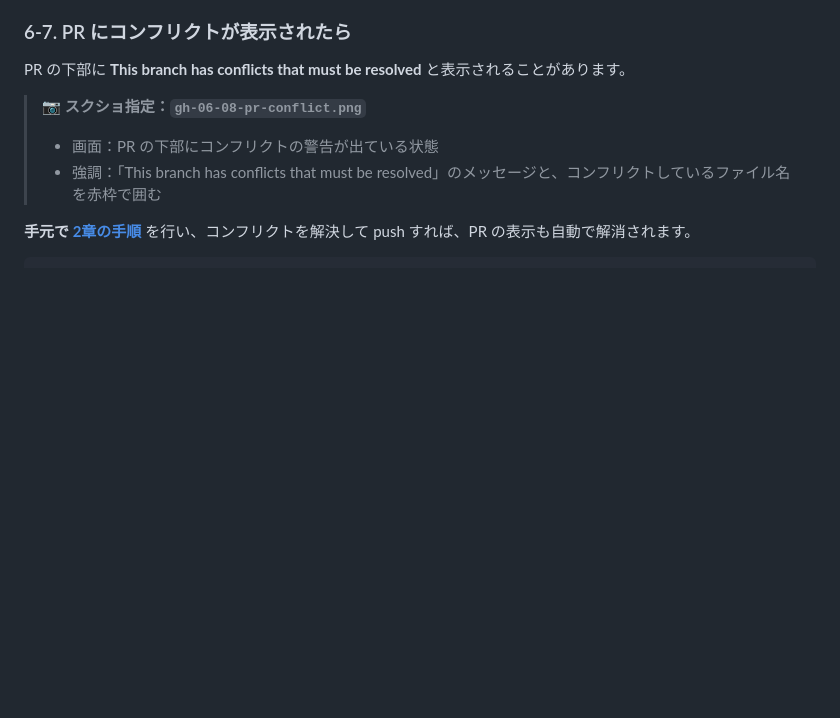
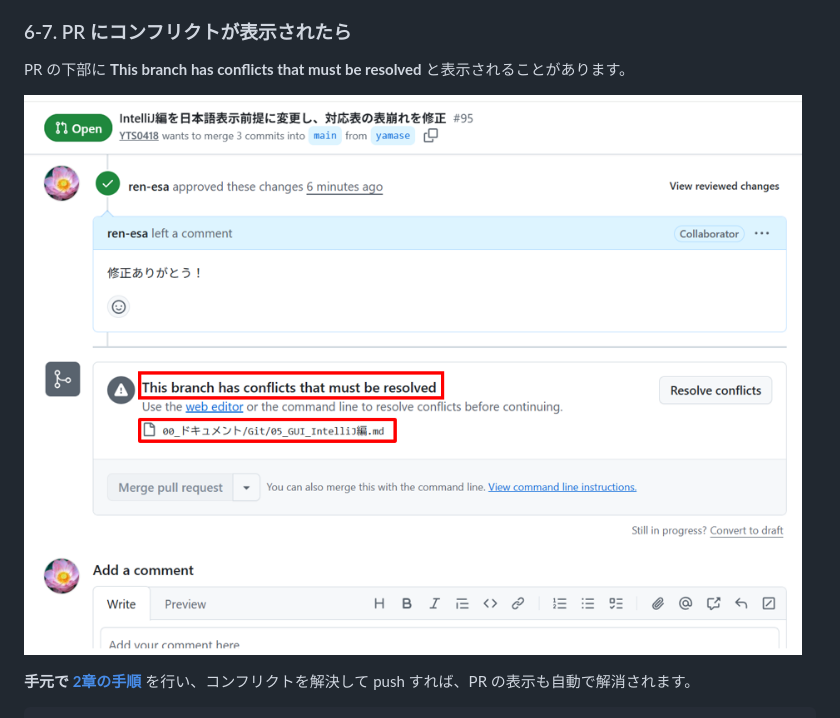
Before and after one commit to YTS0418/PRMN_SYSTEM_Lecture, a Markdown page: 00_ドキュメント/Git/03_CUI応用編.md, the part around the change. Rendered like a GitHub page; pictures changed too: images/git/github/gh-06-08-pr-conflict.png (added); blank space fills up the shorter version.

Commit message:
gh-06-08-pr-conflict.pngを追加　#28

```diff
--- a/00_ドキュメント/Git/03_CUI応用編.md
+++ b/00_ドキュメント/Git/03_CUI応用編.md
@@ -523,10 +523,7 @@ git fetch --prune             # ④ GitHub で削除済みのブランチの控
 
 PR の下部に **This branch has conflicts that must be resolved** と表示されることがあります。
 
-<!-- 📷 SS: ../../images/git/github/gh-06-08-pr-conflict.png -->
-> 📷 **スクショ指定：`gh-06-08-pr-conflict.png`**
-> - 画面：PR の下部にコンフリクトの警告が出ている状態
-> - 強調：「This branch has conflicts that must be resolved」のメッセージと、コンフリクトしているファイル名を赤枠で囲む
+![PRにおけるコンフリクト画面](../../images/git/github/gh-06-08-pr-conflict.png)
 
 **手元で [2章の手順](#2-自分のブランチを最新の-main-に合わせる)** を行い、コンフリクトを解決して push すれば、PR の表示も自動で解消されます。
 
```
Also changed, not shown: images/git/撮影リスト.md (+1 -1 lines).
